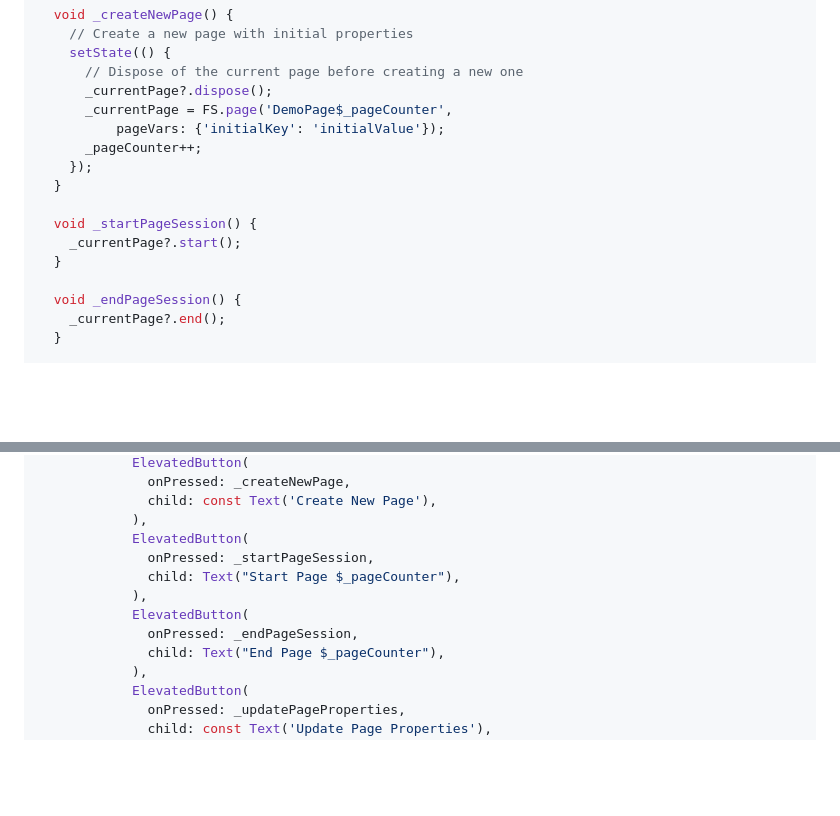
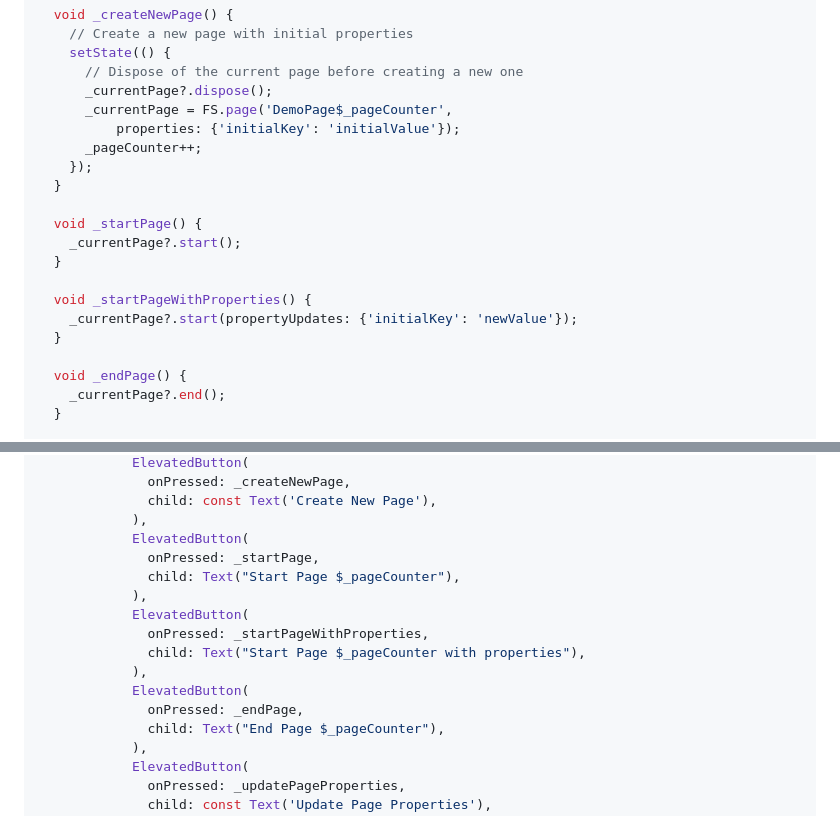
Before and after one commit to fullstorydev/fullstory-flutter, a Markdown page: example/example.md, 2 parts joined by grey strips. GitHub-like rendering; blank space fills up the shorter version.

Commit message:
update example.md for pub.dev

```diff
--- a/example/example.md
+++ b/example/example.md
@@ -513,16 +513,20 @@ class _PagesState extends State<Pages> {
       // Dispose of the current page before creating a new one
       _currentPage?.dispose();
       _currentPage = FS.page('DemoPage$_pageCounter',
-          pageVars: {'initialKey': 'initialValue'});
+          properties: {'initialKey': 'initialValue'});
       _pageCounter++;
     });
   }
 
-  void _startPageSession() {
+  void _startPage() {
     _currentPage?.start();
   }
 
-  void _endPageSession() {
+  void _startPageWithProperties() {
+    _currentPage?.start(propertyUpdates: {'initialKey': 'newValue'});
+  }
+
+  void _endPage() {
     _currentPage?.end();
   }
 
@@ -555,11 +559,15 @@ class _PagesState extends State<Pages> {
               child: const Text('Create New Page'),
             ),
             ElevatedButton(
-              onPressed: _startPageSession,
+              onPressed: _startPage,
               child: Text("Start Page $_pageCounter"),
             ),
             ElevatedButton(
-              onPressed: _endPageSession,
+              onPressed: _startPageWithProperties,
+              child: Text("Start Page $_pageCounter with properties"),
+            ),
+            ElevatedButton(
+              onPressed: _endPage,
               child: Text("End Page $_pageCounter"),
             ),
             ElevatedButton(
```
